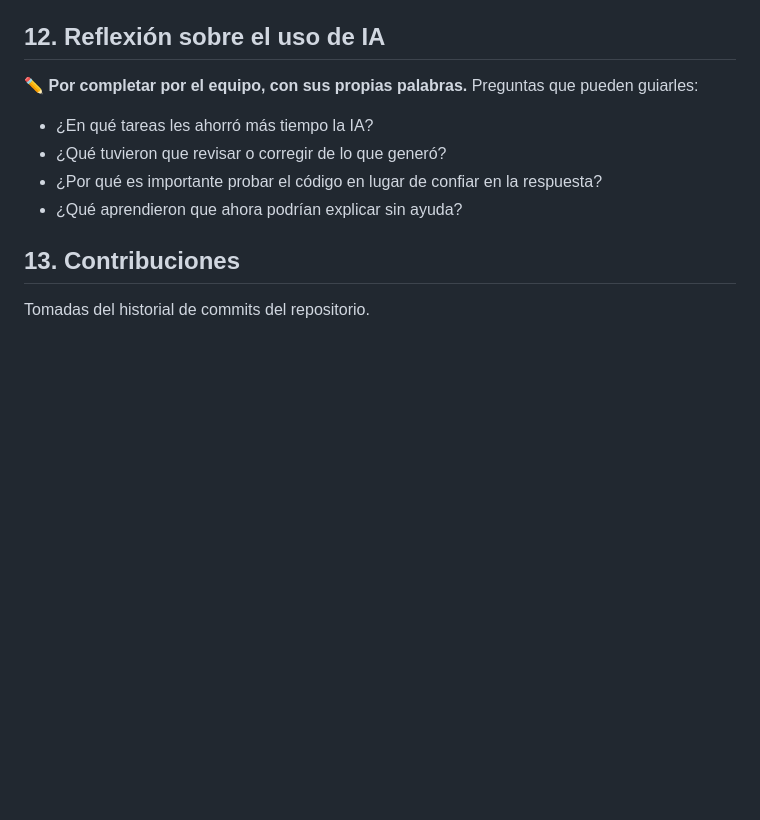
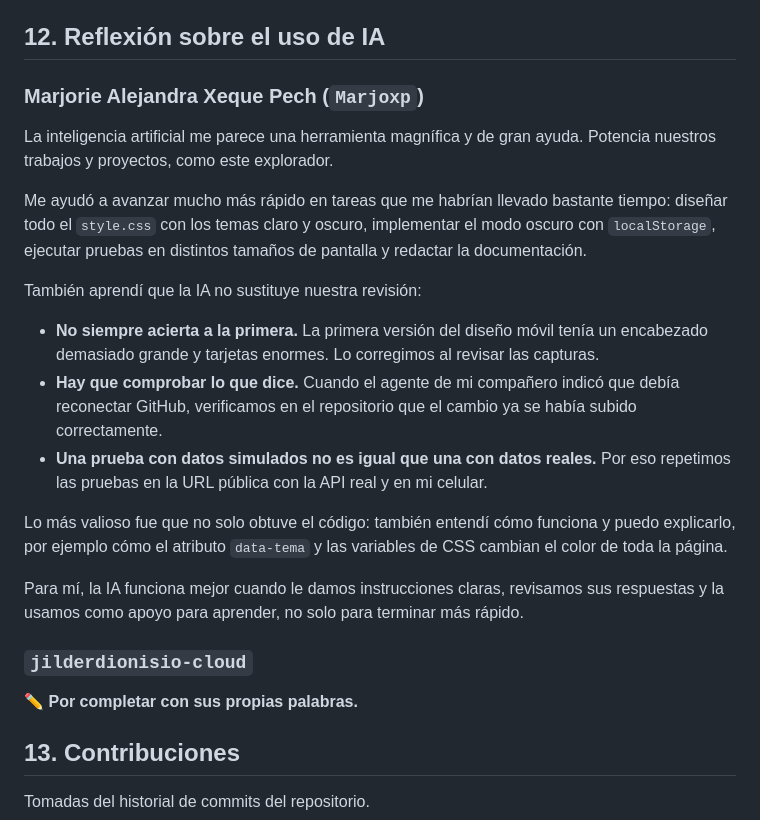
Before and after one commit to jilderdionisio-cloud/proyecto-web-ia, a Markdown page: README.md, the part around the change. Drawn GitHub-style; blank space fills up the shorter version.

Commit message:
docs: agregar la reflexión de Marjorie sobre el uso de IA
Co-Authored-By: Claude Opus 5.5 <noreply@anthropic.com>
Claude-Session: https://claude.ai/code/session_01KfmLuzgBtWrsNnoFD1RN2k

```diff
--- a/README.md
+++ b/README.md
@@ -125,12 +125,25 @@ Cómo funciona:
 
 ## 12. Reflexión sobre el uso de IA
 
-✏️ **Por completar por el equipo, con sus propias palabras.** Preguntas que pueden guiarles:
+### Marjorie Alejandra Xeque Pech (`Marjoxp`)
 
-- ¿En qué tareas les ahorró más tiempo la IA?
-- ¿Qué tuvieron que revisar o corregir de lo que generó?
-- ¿Por qué es importante probar el código en lugar de confiar en la respuesta?
-- ¿Qué aprendieron que ahora podrían explicar sin ayuda?
+La inteligencia artificial me parece una herramienta magnífica y de gran ayuda. Potencia nuestros trabajos y proyectos, como este explorador.
+
+Me ayudó a avanzar mucho más rápido en tareas que me habrían llevado bastante tiempo: diseñar todo el `style.css` con los temas claro y oscuro, implementar el modo oscuro con `localStorage`, ejecutar pruebas en distintos tamaños de pantalla y redactar la documentación.
+
+También aprendí que la IA no sustituye nuestra revisión:
+
+- **No siempre acierta a la primera.** La primera versión del diseño móvil tenía un encabezado demasiado grande y tarjetas enormes. Lo corregimos al revisar las capturas.
+- **Hay que comprobar lo que dice.** Cuando el agente de mi compañero indicó que debía reconectar GitHub, verificamos en el repositorio que el cambio ya se había subido correctamente.
+- **Una prueba con datos simulados no es igual que una con datos reales.** Por eso repetimos las pruebas en la URL pública con la API real y en mi celular.
+
+Lo más valioso fue que no solo obtuve el código: también entendí cómo funciona y puedo explicarlo, por ejemplo cómo el atributo `data-tema` y las variables de CSS cambian el color de toda la página.
+
+Para mí, la IA funciona mejor cuando le damos instrucciones claras, revisamos sus respuestas y la usamos como apoyo para aprender, no solo para terminar más rápido.
+
+### `jilderdionisio-cloud`
+
+✏️ **Por completar con sus propias palabras.**
 
 ## 13. Contribuciones
 
```
